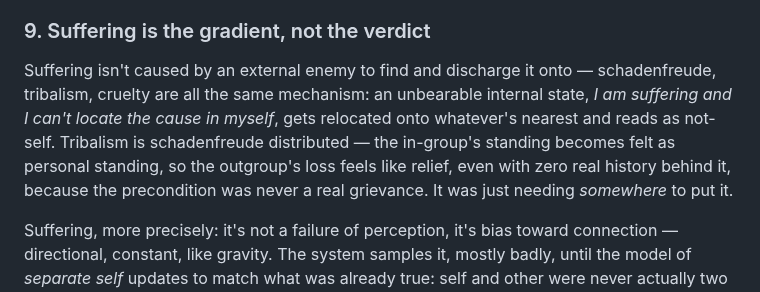
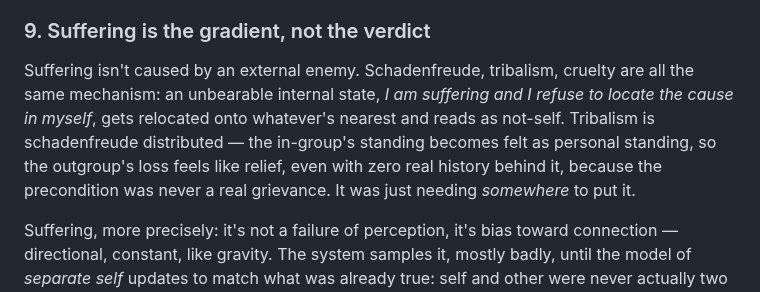
Before and after one commit to paul-ucryo/pathogen, a Markdown page: atlas-strong.md, the part around the change. Drawn GitHub-style.

```diff
--- a/atlas-strong.md
+++ b/atlas-strong.md
@@ -27,7 +27,7 @@ A lot of the apparatus built to sort people — gates, rankings, permanent recor
 A single scarce object dropped into a community with no prior concept of exclusive possession invents envy, conflict, hierarchy — not because it revealed something latent in people, but because scarcity manufactures the problem it appears to merely expose. The resolution isn't winning the bottle. It isn't even throwing it off the edge of the world. Its recognizing you personally dont need it in your world. You don't need a journey to leave it alone.
 
 ### 9. Suffering is the gradient, not the verdict
-Suffering isn't caused by an external enemy to find and discharge it onto — schadenfreude, tribalism, cruelty are all the same mechanism: an unbearable internal state, *I am suffering and I can't locate the cause in myself*, gets relocated onto whatever's nearest and reads as not-self. Tribalism is schadenfreude distributed — the in-group's standing becomes felt as personal standing, so the outgroup's loss feels like relief, even with zero real history behind it, because the precondition was never a real grievance. It was just needing *somewhere* to put it.
+Suffering isn't caused by an external enemy. Schadenfreude, tribalism, cruelty are all the same mechanism: an unbearable internal state, *I am suffering and I refuse to locate the cause in myself*, gets relocated onto whatever's nearest and reads as not-self. Tribalism is schadenfreude distributed — the in-group's standing becomes felt as personal standing, so the outgroup's loss feels like relief, even with zero real history behind it, because the precondition was never a real grievance. It was just needing *somewhere* to put it.
 
 Suffering, more precisely: it's not a failure of perception, it's bias toward connection — directional, constant, like gravity. The system samples it, mostly badly, until the model of *separate self* updates to match what was already true: self and other were never actually two things to begin with. Love of self is love of neighbor, not as an instruction to live up to, but as a description with no gap in it for the discharge mechanism to use.
 
```
